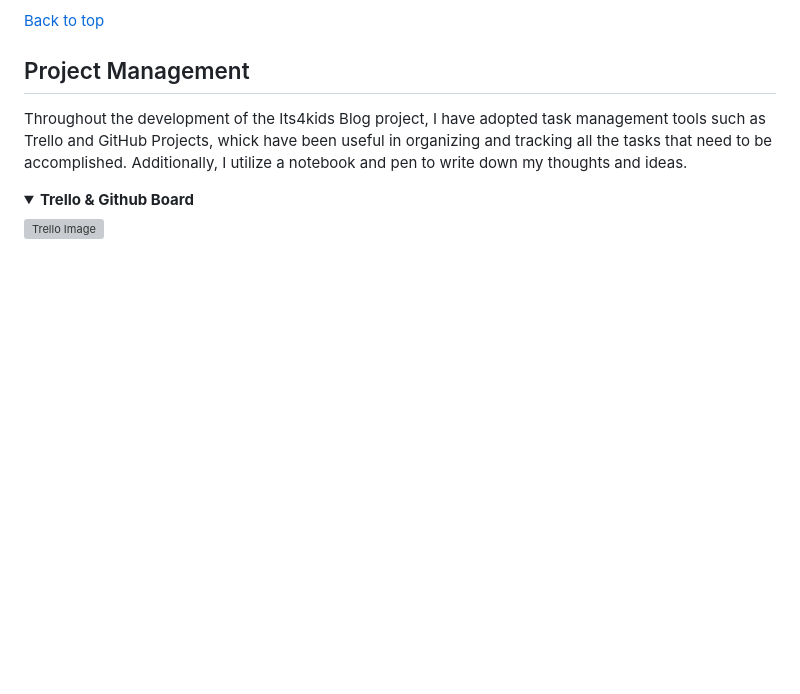
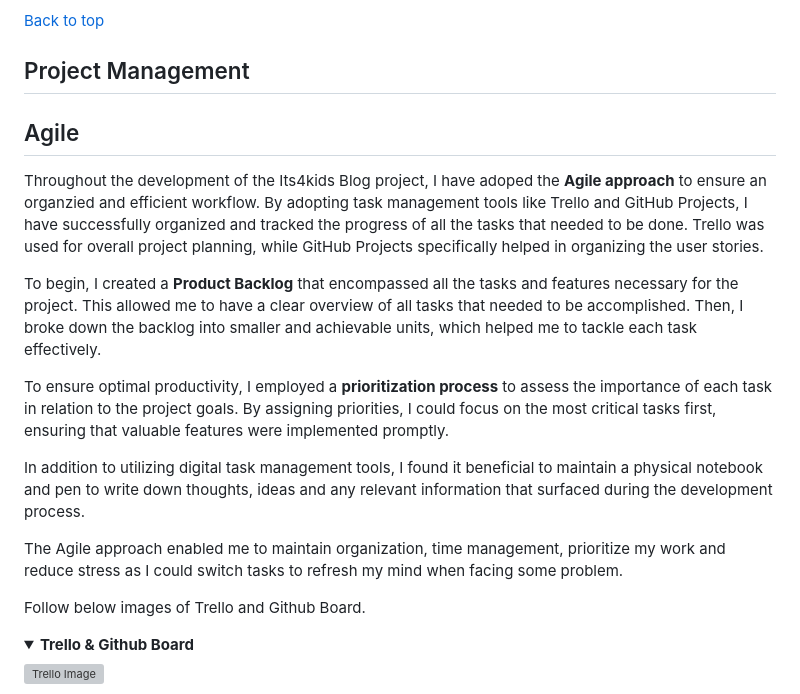
Before and after one commit to fmstacco/its4kids, a Markdown page: README.md, the part around the change. Rendered like a GitHub page; folded sections open; blank space fills up the shorter version; grey boxes are pictures that could not be loaded.

Commit message:
Add content and Trello and GitHub images to Project Management topic to README

```diff
--- a/README.md
+++ b/README.md
@@ -65,7 +65,20 @@ The goal of the site owner is to create a centralized platform that brings toget
 
 ## Project Management
 
-Throughout the development of the Its4kids Blog project, I have adopted task management tools such as Trello and GitHub Projects, whick have been useful in organizing and tracking all the tasks that need to be accomplished. Additionally, I utilize a notebook and pen to write down my thoughts and ideas.
+## Agile
+
+Throughout the development of the Its4kids Blog project, I have adoped the **Agile approach** to ensure an organzied and efficient workflow.
+By adopting task management tools like Trello and GitHub Projects, I have successfully organized and tracked the progress of all the tasks that needed to be done. Trello was used for overall project planning, while GitHub Projects specifically helped in organizing the user stories.
+
+To begin, I created a **Product Backlog** that encompassed all the tasks and features necessary for the project. This allowed me to have a clear overview of all tasks that needed to be accomplished. Then, I broke down the backlog into smaller and achievable units, which helped me to tackle each task effectively.
+
+To ensure optimal productivity, I employed a **prioritization process** to assess the importance of each task in relation to the project goals. By assigning priorities, I could focus on the most critical tasks first, ensuring that valuable features were implemented promptly.
+
+In addition to utilizing digital task management tools, I found it beneficial to maintain a physical notebook and pen to write down thoughts, ideas and any relevant information that surfaced during the development process.
+
+The Agile approach enabled me to maintain organization, time management, prioritize my work and reduce stress as I could switch tasks to refresh my mind when facing some problem.
+
+Follow below images of Trello and Github Board.
 
 <details><summary><b>Trello & Github Board</b></summary>
 
```
Also changed, not shown: static/images/readme/github-project.jpg (added), static/images/readme/trello-pp4.jpg (added).
